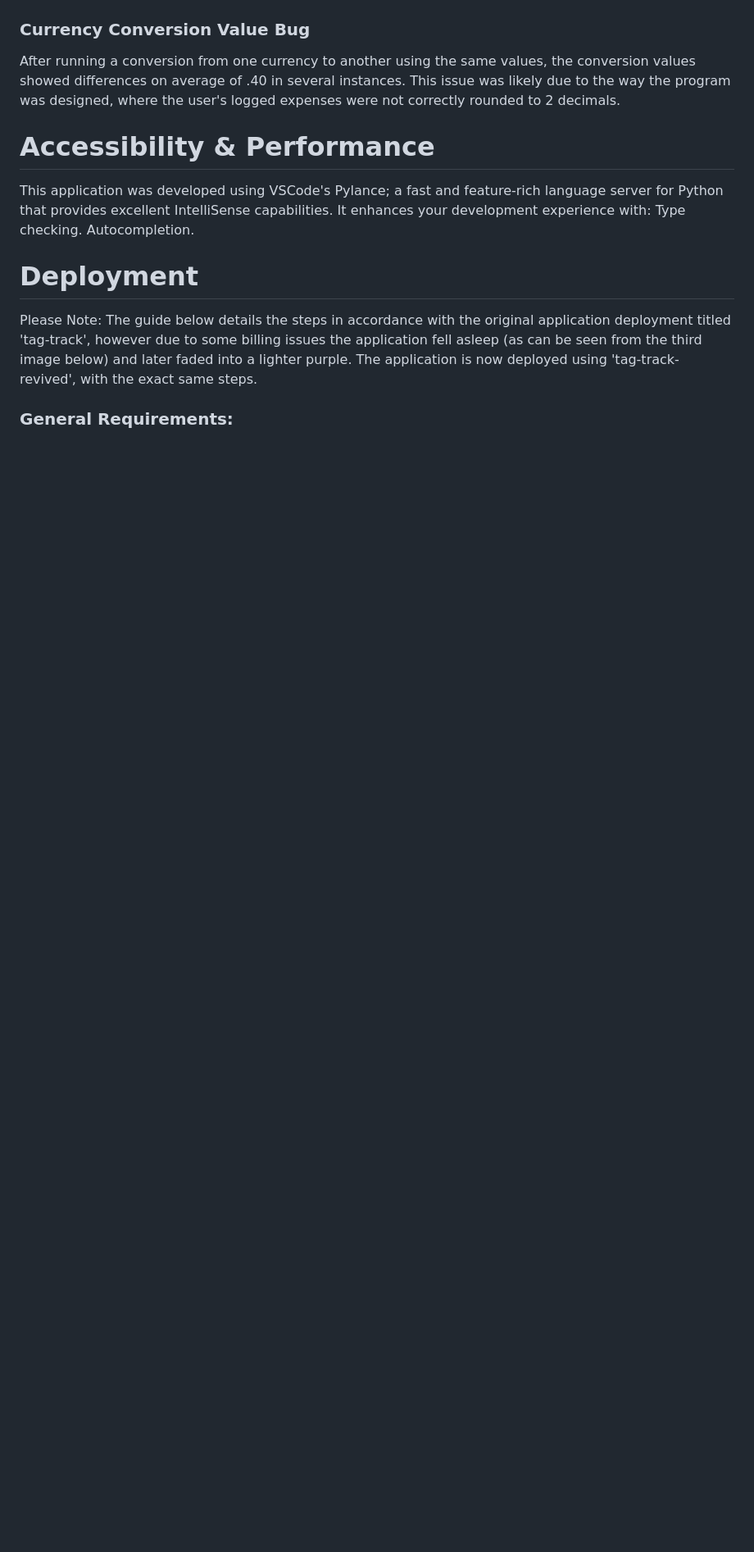
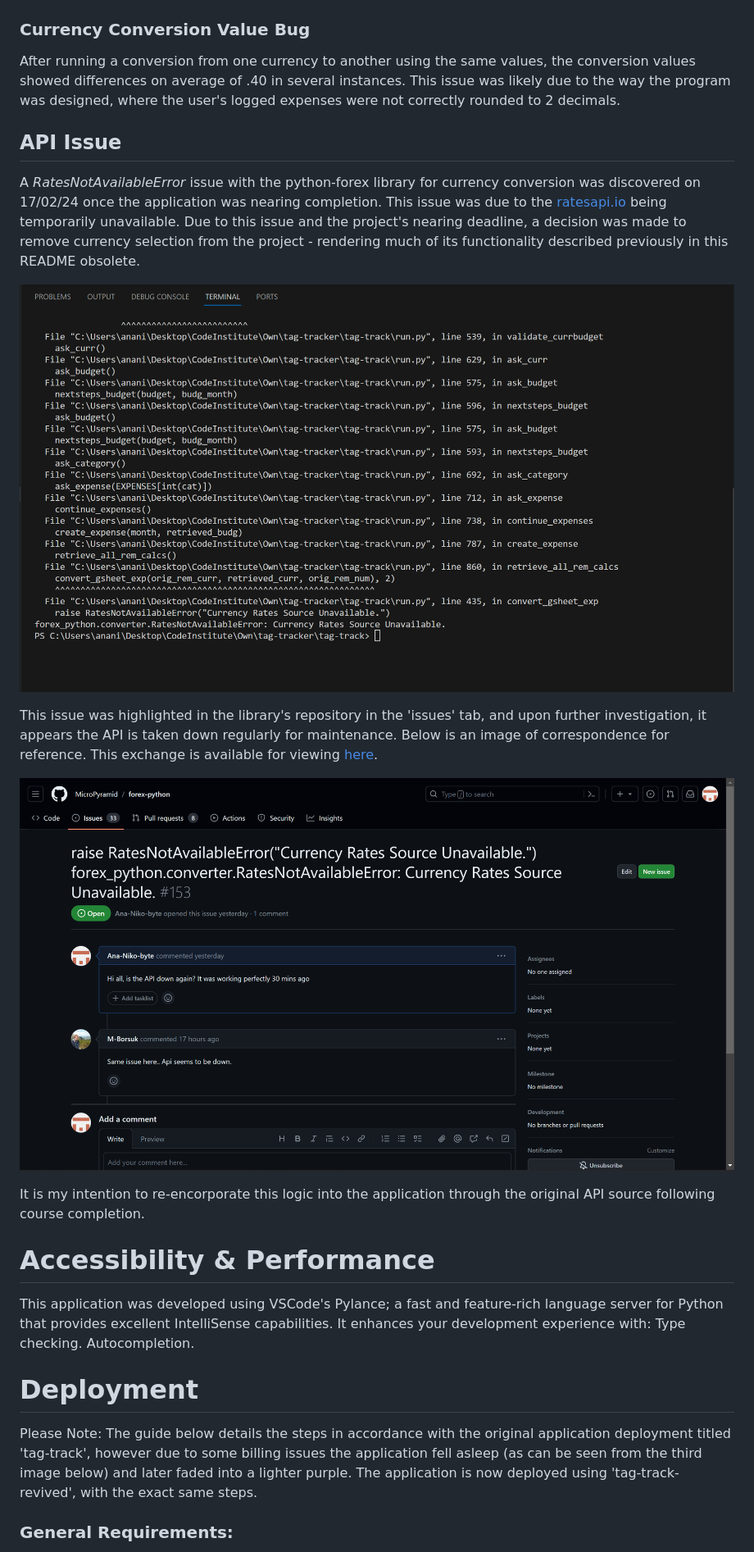
Before and after one commit to Ana-Niko-byte/tag-track, a Markdown page: README.md, the part around the change printed below. Shown: that part at 82% size. GitHub-like rendering; pictures changed too: docs/images/RatesNotAvailableError.png (added), docs/images/rates-github.png (added); blank space fills up the shorter version.

Commit message:
issue: Document currency API crash

```diff
--- a/README.md
+++ b/README.md
@@ -281,6 +281,17 @@ This error was encountered after implementing a function that would clear the te
 
 After running a conversion from one currency to another using the same values, the conversion values showed differences on average of .40 in several instances. This issue was likely due to the way the program was designed, where the user's logged expenses were not correctly rounded to 2 decimals.
 
+## API Issue
+A _RatesNotAvailableError_ issue with the python-forex library for currency conversion was discovered on 17/02/24 once the application was nearing completion. This issue was due to the [ratesapi.io](https://forex-python.readthedocs.io/en/latest/currencysource.html) being temporarily unavailable. Due to this issue and the project's nearing deadline, a decision was made to remove currency selection from the project - rendering much of its functionality described previously in this README obsolete.
+
+![terminal API error](docs/images/RatesNotAvailableError.png)
+
+This issue was highlighted in the library's repository in the 'issues' tab, and upon further investigation, it appears the API is taken down regularly for maintenance. Below is an image of correspondence for reference. This exchange is available for viewing [here](https://github.com/MicroPyramid/forex-python/issues/153).
+
+![github api exchange](docs/images/rates-github.png)
+
+It is my intention to re-encorporate this logic into the application through the original API source following course completion.
+
 # Accessibility & Performance
 This application was developed using VSCode's Pylance; a fast and feature-rich language server for Python that provides excellent IntelliSense capabilities. It enhances your development experience with: Type checking. Autocompletion.
 
```
Also changed, not shown: other parts of README.md (+6 -3 lines), 2 other files.
